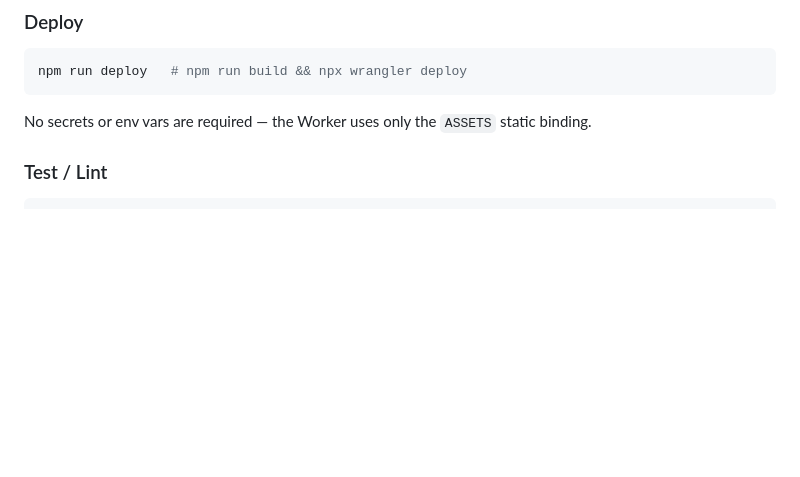
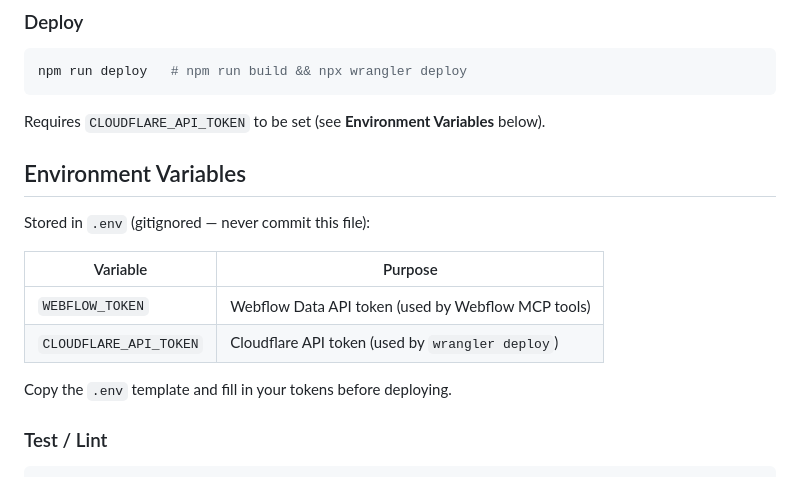
Before and after one commit to royeyal/cbwigs, a Markdown page: AGENTS.md, the part around the change. GitHub-like rendering; blank space fills up the shorter version.

Commit message:
docs: update AGENTS.md to include required environment variables for deployment

````diff
--- a/AGENTS.md
+++ b/AGENTS.md
@@ -77,7 +77,18 @@ npm run clean    # rm -rf dist
 ```bash
 npm run deploy   # npm run build && npx wrangler deploy
 ```
-No secrets or env vars are required — the Worker uses only the `ASSETS` static binding.
+Requires `CLOUDFLARE_API_TOKEN` to be set (see **Environment Variables** below).
+
+## Environment Variables
+
+Stored in `.env` (gitignored — never commit this file):
+
+| Variable | Purpose |
+|---|---|
+| `WEBFLOW_TOKEN` | Webflow Data API token (used by Webflow MCP tools) |
+| `CLOUDFLARE_API_TOKEN` | Cloudflare API token (used by `wrangler deploy`) |
+
+Copy the `.env` template and fill in your tokens before deploying.
 
 ### Test / Lint
 ```bash
````
